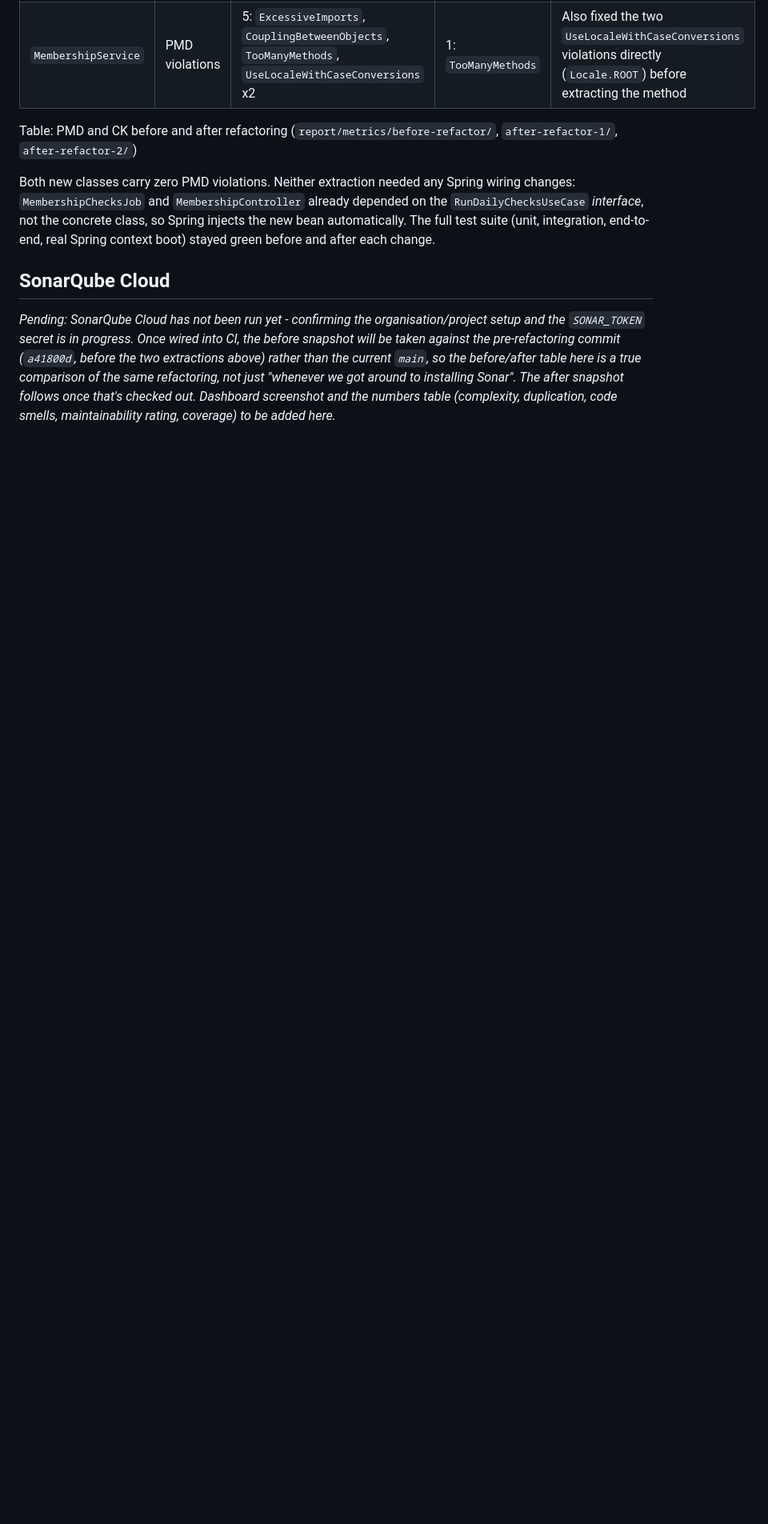
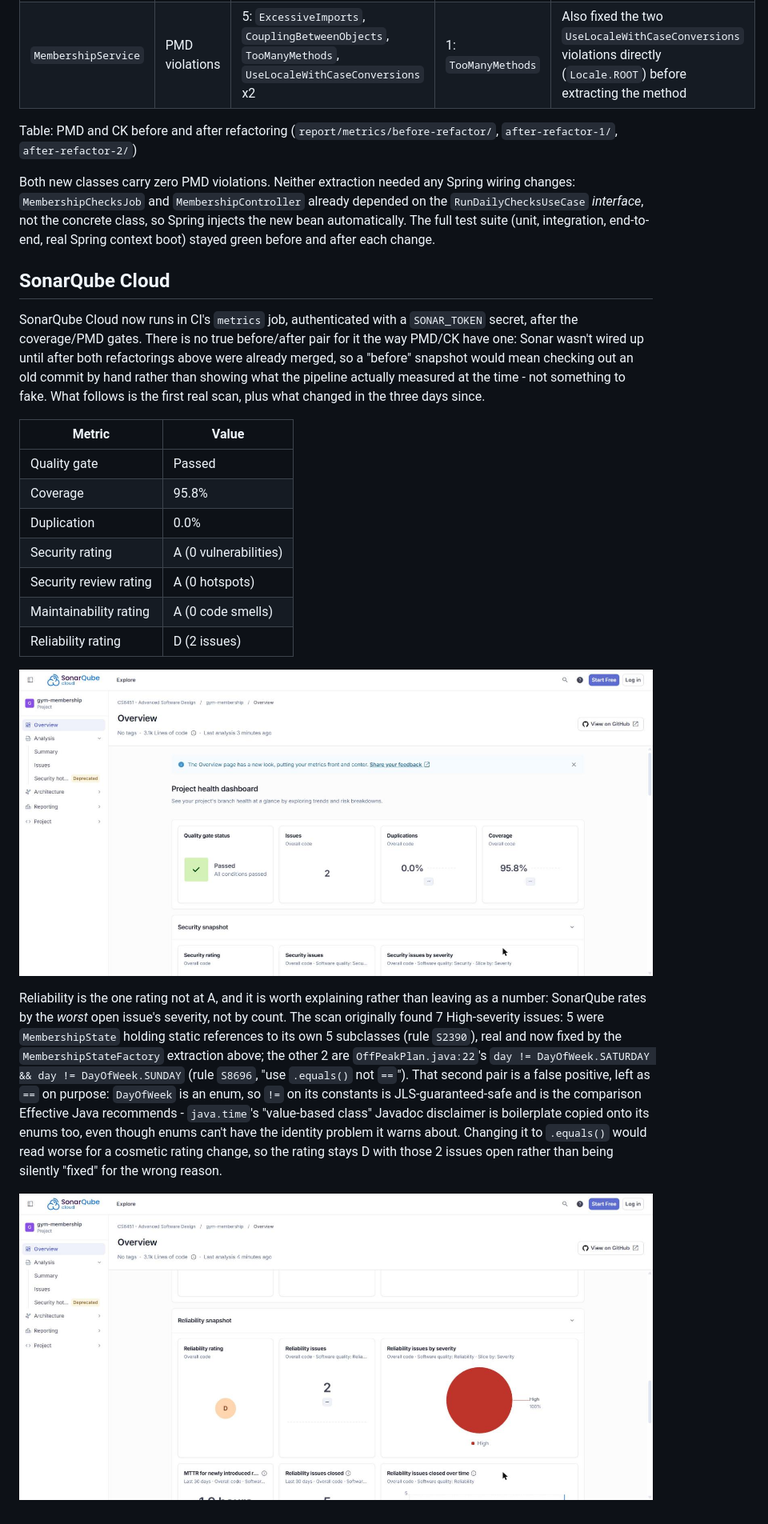
Before and after one commit to CS6451-Advanced-Software-Design/Gym-Membership, a Markdown page: report/sections/09-added-value.md, the part around the change. Shown at 80% size. GitHub-like rendering; pictures changed too: report/screenshots/sonarqube-overview.jpg (added), report/screenshots/sonarqube-reliability.jpg (added); blank space fills up the shorter version.

Commit message:
docs(report): add the real SonarQube Cloud numbers to §9
Replaces the "Pending" placeholder with the first real scan: quality
gate passed, 95.8% coverage, 0% duplication, Security/Maintainability
both A. Reliability is D, explained honestly rather than left as a bare
number - SonarQube rates by worst open severity, not count, and the 2
remaining High issues are the OffPeakPlan DayOfWeek false positive
already documented, not a real regression. Dashboard screenshots and a
dated snapshot in report/metrics/sonarqube/.

No true before/after pair exists: Sonar wasn't wired up until after
both refactorings were already merged, so a "before" snapshot would be
fabricated, not measured - said so plainly instead.

```diff
--- a/report/sections/09-added-value.md
+++ b/report/sections/09-added-value.md
@@ -34,4 +34,20 @@ Both new classes carry zero PMD violations. Neither extraction needed any Spring
 
 ## SonarQube Cloud
 
-*Pending: SonarQube Cloud has not been run yet - confirming the organisation/project setup and the `SONAR_TOKEN` secret is in progress. Once wired into CI, the before snapshot will be taken against the pre-refactoring commit (`a41800d`, before the two extractions above) rather than the current `main`, so the before/after table here is a true comparison of the same refactoring, not just "whenever we got around to installing Sonar". The after snapshot follows once that's checked out. Dashboard screenshot and the numbers table (complexity, duplication, code smells, maintainability rating, coverage) to be added here.*
+SonarQube Cloud now runs in CI's `metrics` job, authenticated with a `SONAR_TOKEN` secret, after the coverage/PMD gates. There is no true before/after pair for it the way PMD/CK have one: Sonar wasn't wired up until after both refactorings above were already merged, so a "before" snapshot would mean checking out an old commit by hand rather than showing what the pipeline actually measured at the time - not something to fake. What follows is the first real scan, plus what changed in the three days since.
+
+| Metric | Value |
+| --- | --- |
+| Quality gate | Passed |
+| Coverage | 95.8% |
+| Duplication | 0.0% |
+| Security rating | A (0 vulnerabilities) |
+| Security review rating | A (0 hotspots) |
+| Maintainability rating | A (0 code smells) |
+| Reliability rating | D (2 issues) |
+
+![SonarQube Cloud overview: quality gate passed, 2 issues, 0% duplication, 95.8% coverage](../screenshots/sonarqube-overview.jpg)
+
+Reliability is the one rating not at A, and it is worth explaining rather than leaving as a number: SonarQube rates by the *worst* open issue's severity, not by count. The scan originally found 7 High-severity issues: 5 were `MembershipState` holding static references to its own 5 subclasses (rule `S2390`), real and now fixed by the `MembershipStateFactory` extraction above; the other 2 are `OffPeakPlan.java:22`'s `day != DayOfWeek.SATURDAY && day != DayOfWeek.SUNDAY` (rule `S8696`, "use `.equals()` not `==`"). That second pair is a false positive, left as `==` on purpose: `DayOfWeek` is an enum, so `!=` on its constants is JLS-guaranteed-safe and is the comparison Effective Java recommends - `java.time`'s "value-based class" Javadoc disclaimer is boilerplate copied onto its enums too, even though enums can't have the identity problem it warns about. Changing it to `.equals()` would read worse for a cosmetic rating change, so the rating stays D with those 2 issues open rather than being silently "fixed" for the wrong reason.
+
+![SonarQube Cloud Reliability snapshot: rating D, 2 issues (100% High), 5 closed in the last 30 days, 1.9 hour average fix time](../screenshots/sonarqube-reliability.jpg)
```
Also changed, not shown: 1 other file.
